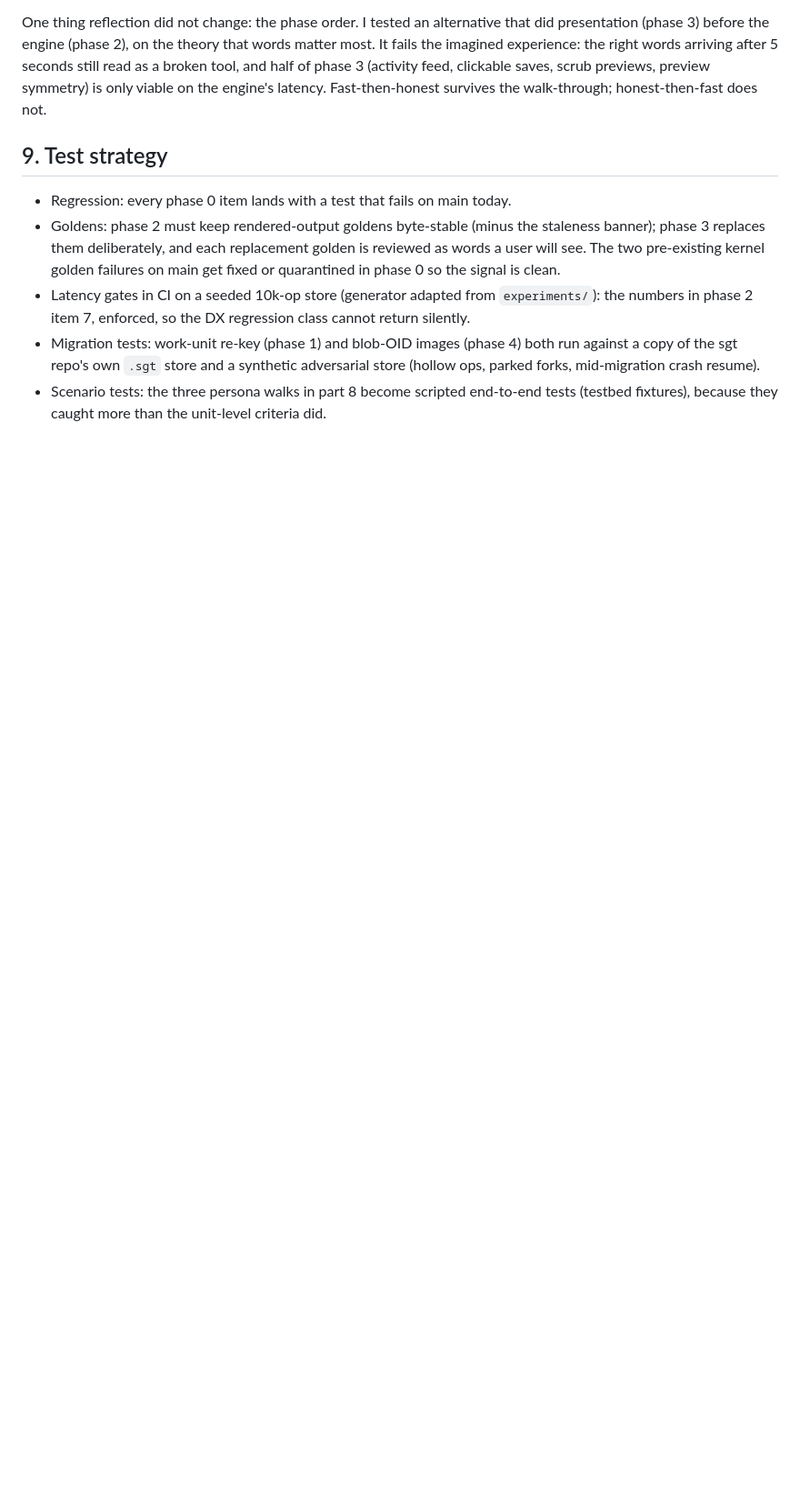
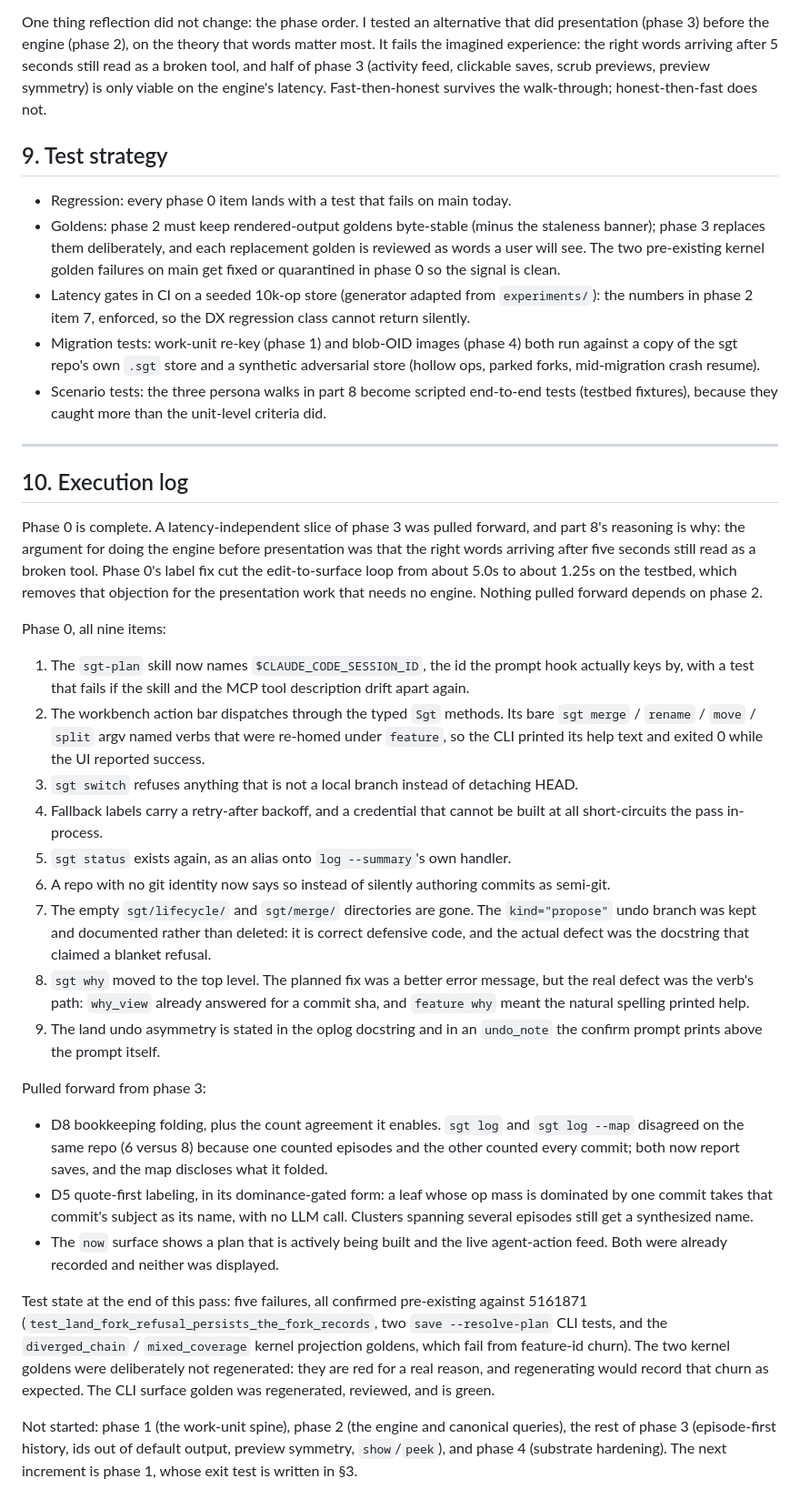
Before and after one commit to ryanyen2/semi-git, a Markdown page: docs/plans/2026-08-05-001-refactor-cohesive-architecture-plan.md, the part around the change. Shown at 91% size. Rendered like a GitHub page; blank space fills up the shorter version.

Commit message:
docs(plan): record what phase 0 executed and why part of phase 3 came early

```diff
--- a/docs/plans/2026-08-05-001-refactor-cohesive-architecture-plan.md
+++ b/docs/plans/2026-08-05-001-refactor-cohesive-architecture-plan.md
@@ -148,3 +148,56 @@ One thing reflection did not change: the phase order. I tested an alternative th
 - Latency gates in CI on a seeded 10k-op store (generator adapted from `experiments/`): the numbers in phase 2 item 7, enforced, so the DX regression class cannot return silently.
 - Migration tests: work-unit re-key (phase 1) and blob-OID images (phase 4) both run against a copy of the sgt repo's own `.sgt` store and a synthetic adversarial store (hollow ops, parked forks, mid-migration crash resume).
 - Scenario tests: the three persona walks in part 8 become scripted end-to-end tests (testbed fixtures), because they caught more than the unit-level criteria did.
+
+---
+
+## 10. Execution log
+
+Phase 0 is complete. A latency-independent slice of phase 3 was pulled forward, and part 8's
+reasoning is why: the argument for doing the engine before presentation was that the right words
+arriving after five seconds still read as a broken tool. Phase 0's label fix cut the edit-to-surface
+loop from about 5.0s to about 1.25s on the testbed, which removes that objection for the
+presentation work that needs no engine. Nothing pulled forward depends on phase 2.
+
+Phase 0, all nine items:
+
+1. The `sgt-plan` skill now names `$CLAUDE_CODE_SESSION_ID`, the id the prompt hook actually keys
+   by, with a test that fails if the skill and the MCP tool description drift apart again.
+2. The workbench action bar dispatches through the typed `Sgt` methods. Its bare `sgt merge` /
+   `rename` / `move` / `split` argv named verbs that were re-homed under `feature`, so the CLI
+   printed its help text and exited 0 while the UI reported success.
+3. `sgt switch` refuses anything that is not a local branch instead of detaching HEAD.
+4. Fallback labels carry a retry-after backoff, and a credential that cannot be built at all
+   short-circuits the pass in-process.
+5. `sgt status` exists again, as an alias onto `log --summary`'s own handler.
+6. A repo with no git identity now says so instead of silently authoring commits as semi-git.
+7. The empty `sgt/lifecycle/` and `sgt/merge/` directories are gone. The `kind="propose"` undo
+   branch was kept and documented rather than deleted: it is correct defensive code, and the actual
+   defect was the docstring that claimed a blanket refusal.
+8. `sgt why` moved to the top level. The planned fix was a better error message, but the real defect
+   was the verb's path: `why_view` already answered for a commit sha, and `feature why` meant the
+   natural spelling printed help.
+9. The land undo asymmetry is stated in the oplog docstring and in an `undo_note` the confirm prompt
+   prints above the prompt itself.
+
+Pulled forward from phase 3:
+
+- D8 bookkeeping folding, plus the count agreement it enables. `sgt log` and `sgt log --map`
+  disagreed on the same repo (6 versus 8) because one counted episodes and the other counted every
+  commit; both now report saves, and the map discloses what it folded.
+- D5 quote-first labeling, in its dominance-gated form: a leaf whose op mass is dominated by one
+  commit takes that commit's subject as its name, with no LLM call. Clusters spanning several
+  episodes still get a synthesized name.
+- The `now` surface shows a plan that is actively being built and the live agent-action feed. Both
+  were already recorded and neither was displayed.
+
+Test state at the end of this pass: five failures, all confirmed pre-existing against 5161871
+(`test_land_fork_refusal_persists_the_fork_records`, two `save --resolve-plan` CLI tests, and the
+`diverged_chain` / `mixed_coverage` kernel projection goldens, which fail from feature-id churn).
+The two kernel goldens were deliberately not regenerated: they are red for a real reason, and
+regenerating would record that churn as expected. The CLI surface golden was regenerated, reviewed,
+and is green.
+
+Not started: phase 1 (the work-unit spine), phase 2 (the engine and canonical queries), the rest of
+phase 3 (episode-first history, ids out of default output, preview symmetry, `show`/`peek`), and
+phase 4 (substrate hardening). The next increment is phase 1, whose exit test is written in §3.
```
